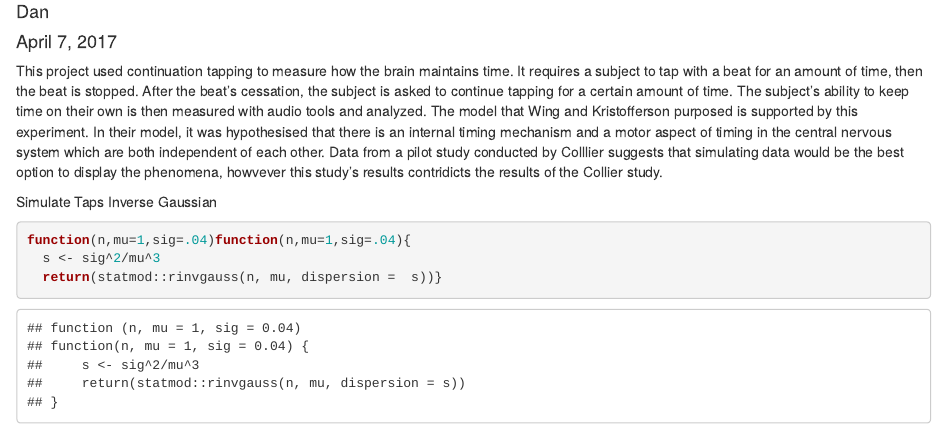
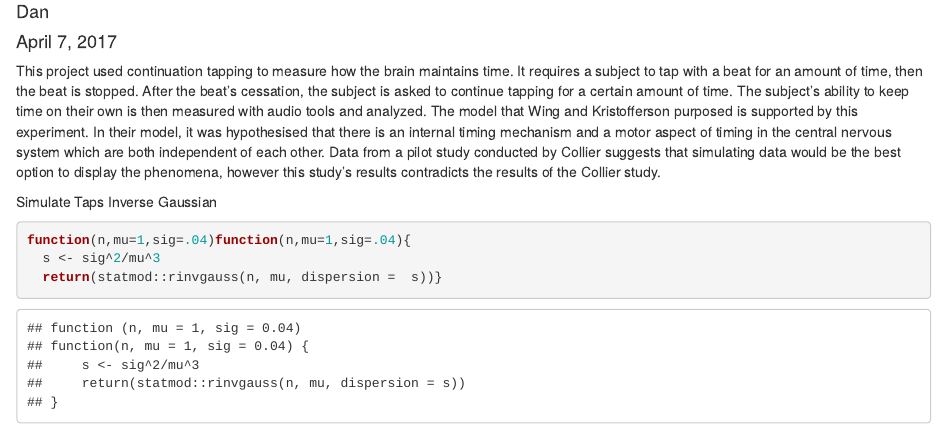
Before and after one commit to magichobodan/stat-370, an R Markdown document (my final project.Rmd): the page in a window 1100 px wide, from 70 px down. Rendered offline with R 4.5, knitr and Pandoc, with nearby package versions; code that draws random numbers runs with fixed seeds of ours; some code elsewhere in the file could not run offline.

Commit message:
Update my final project.Rmd

````diff
--- a/my final project.Rmd
+++ b/my final project.Rmd
@@ -5,7 +5,7 @@ date: "April 7, 2017"
 output: html_document
 ---
 
-This project used continuation tapping to measure how the brain maintains time. It requires a subject to tap with a beat for an amount of time, then the beat is stopped. After the beat's cessation, the subject is asked to continue tapping for a certain amount of time. The subject's ability to keep time on their own is then measured with audio tools and analyzed. The model that Wing and Kristofferson purposed is supported by this experiment. In their model, it was hypothesised that there is an internal timing mechanism and a motor aspect of timing in the central nervous system which are both independent of each other. Data from a pilot study conducted by Colllier suggests that simulating data would be the best option to display the phenomena, howvever this study's results contridicts the results of the Collier study.
+This project used continuation tapping to measure how the brain maintains time. It requires a subject to tap with a beat for an amount of time, then the beat is stopped. After the beat's cessation, the subject is asked to continue tapping for a certain amount of time. The subject's ability to keep time on their own is then measured with audio tools and analyzed. The model that Wing and Kristofferson purposed is supported by this experiment. In their model, it was hypothesised that there is an internal timing mechanism and a motor aspect of timing in the central nervous system which are both independent of each other. Data from a pilot study conducted by Collier suggests that simulating data would be the best option to display the phenomena, however this study's results contradicts the results of the Collier study.
 
 Simulate Taps Inverse Gaussian
 ```{r sim.taps.ig}
````
